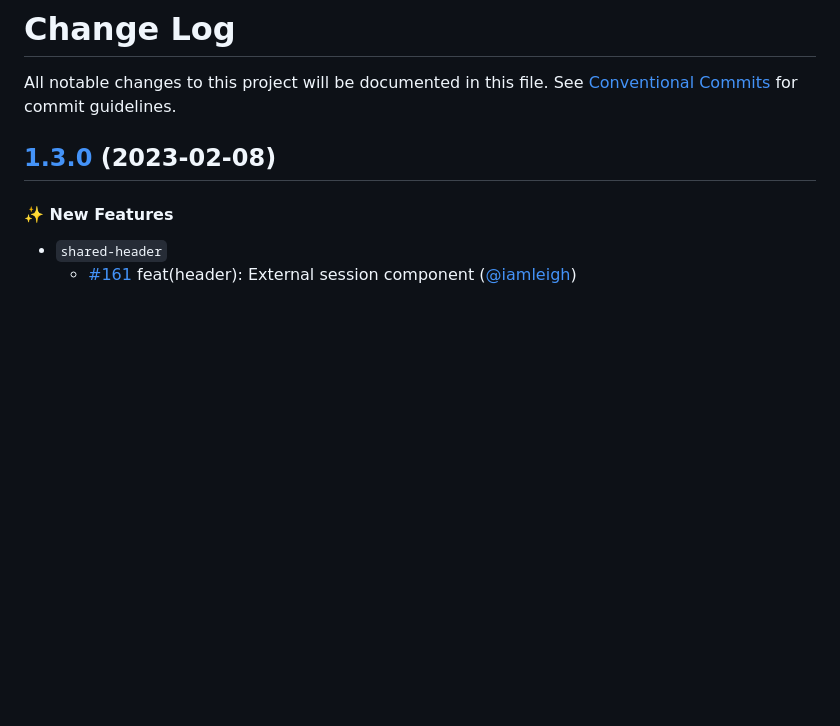
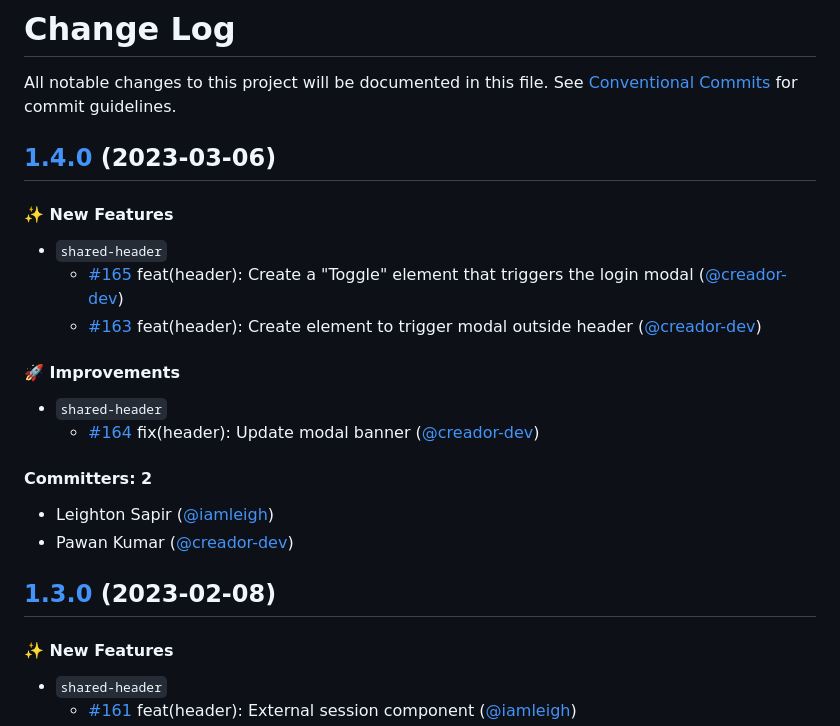
Before and after one commit to wpmudev/shared-modules, a Markdown page: CHANGELOG.md, the part around the change. GitHub-like rendering; blank space fills up the shorter version.

Commit message:
docs: Update CHANGELOG

```diff
--- a/CHANGELOG.md
+++ b/CHANGELOG.md
@@ -1,6 +1,21 @@
 # Change Log
 
 All notable changes to this project will be documented in this file. See [Conventional Commits](https://conventionalcommits.org/) for commit guidelines.
+
+## [1.4.0](https://github.com/wpmudev/shared-modules/compare/v1.3.0...v1.4.0) (2023-03-06)
+
+#### ✨ New Features
+* `shared-header`
+  * [#165](https://github.com/wpmudev/shared-modules/pull/165) feat(header): Create a "Toggle" element that triggers the login modal ([@creador-dev](https://github.com/creador-dev))
+  * [#163](https://github.com/wpmudev/shared-modules/pull/163) feat(header): Create element to trigger modal outside header ([@creador-dev](https://github.com/creador-dev))
+
+#### 🚀 Improvements
+* `shared-header`
+  * [#164](https://github.com/wpmudev/shared-modules/pull/164) fix(header): Update modal banner ([@creador-dev](https://github.com/creador-dev))
+
+#### Committers: 2
+- Leighton Sapir ([@iamleigh](https://github.com/iamleigh))
+- Pawan Kumar ([@creador-dev](https://github.com/creador-dev))
 
 ## [1.3.0](https://github.com/wpmudev/shared-modules/compare/v1.2.1...v1.3.0) (2023-02-08)
 
```
